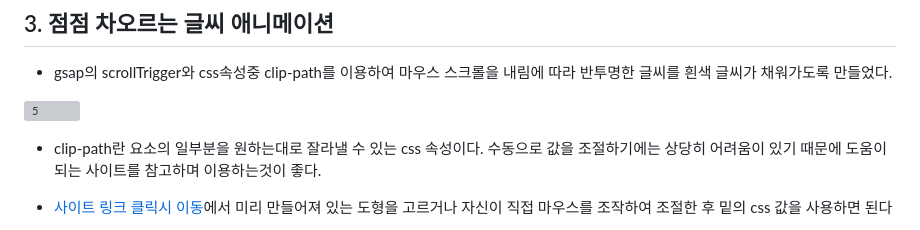
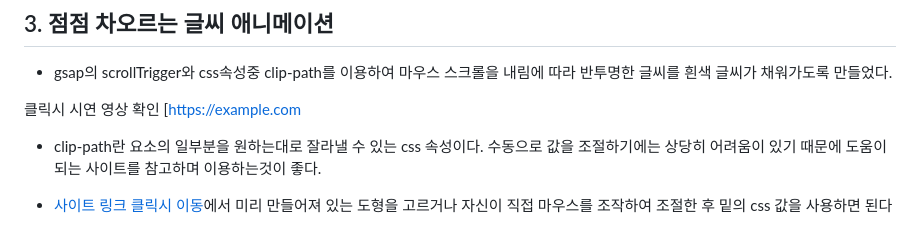
Before and after one commit to rani2077/spaceX, a Markdown page: README.md, the part around the change. Drawn GitHub-style; grey boxes are pictures that could not be loaded.

```diff
--- a/README.md
+++ b/README.md
@@ -90,7 +90,7 @@ $('.link-singly').mouseenter(function(){
 - gsap의 scrollTrigger와 css속성중 clip-path를 이용하여 마우스 스크롤을 내림에 따라 반투명한 글씨를 흰색 글씨가 채워가도록 만들었다.
 
 
-![5](https://github.com/user-attachments/assets/79d7612d-0a08-4bbb-8264-a49faf9b0b16)
+클릭시 시연 영상 확인 [[https://example.com](https://example.com](https://github.com/user-attachments/assets/79d7612d-0a08-4bbb-8264-a49faf9b0b16))
 
 
 - clip-path란 요소의 일부분을 원하는대로 잘라낼 수 있는 css 속성이다. 수동으로 값을 조절하기에는 상당히 어려움이 있기 때문에 도움이 되는 사이트를 참고하며 이용하는것이 좋다.
```
